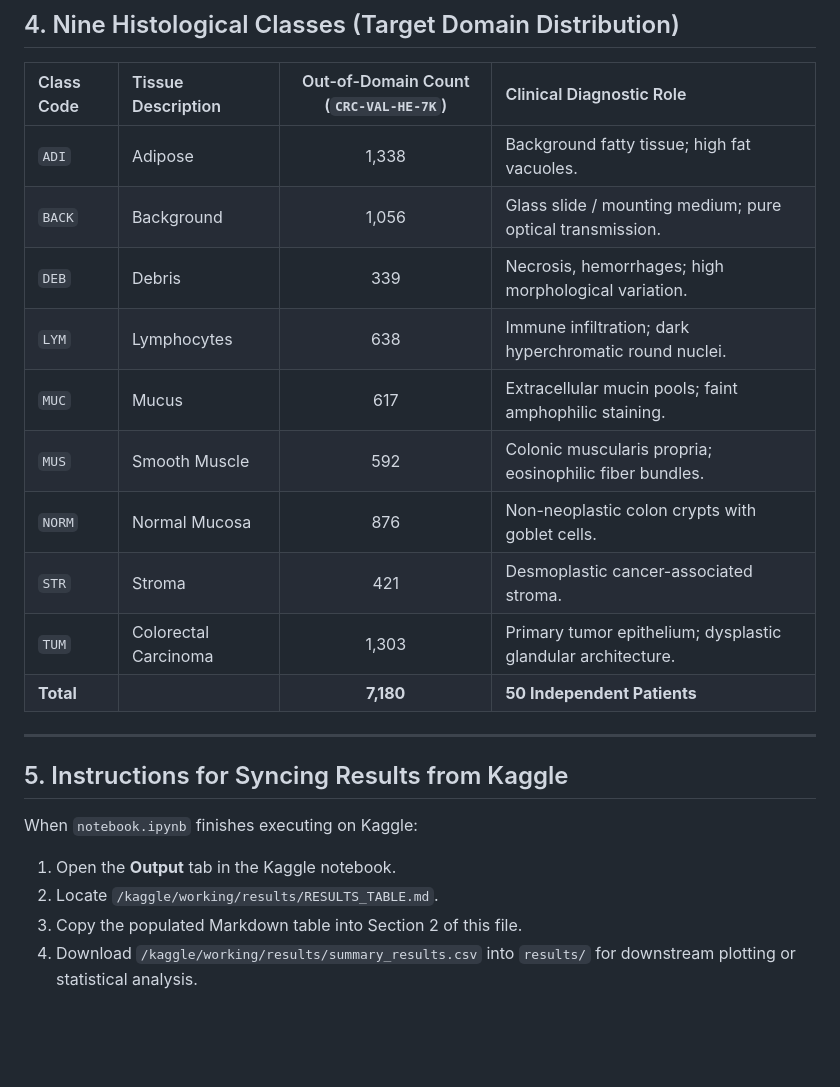
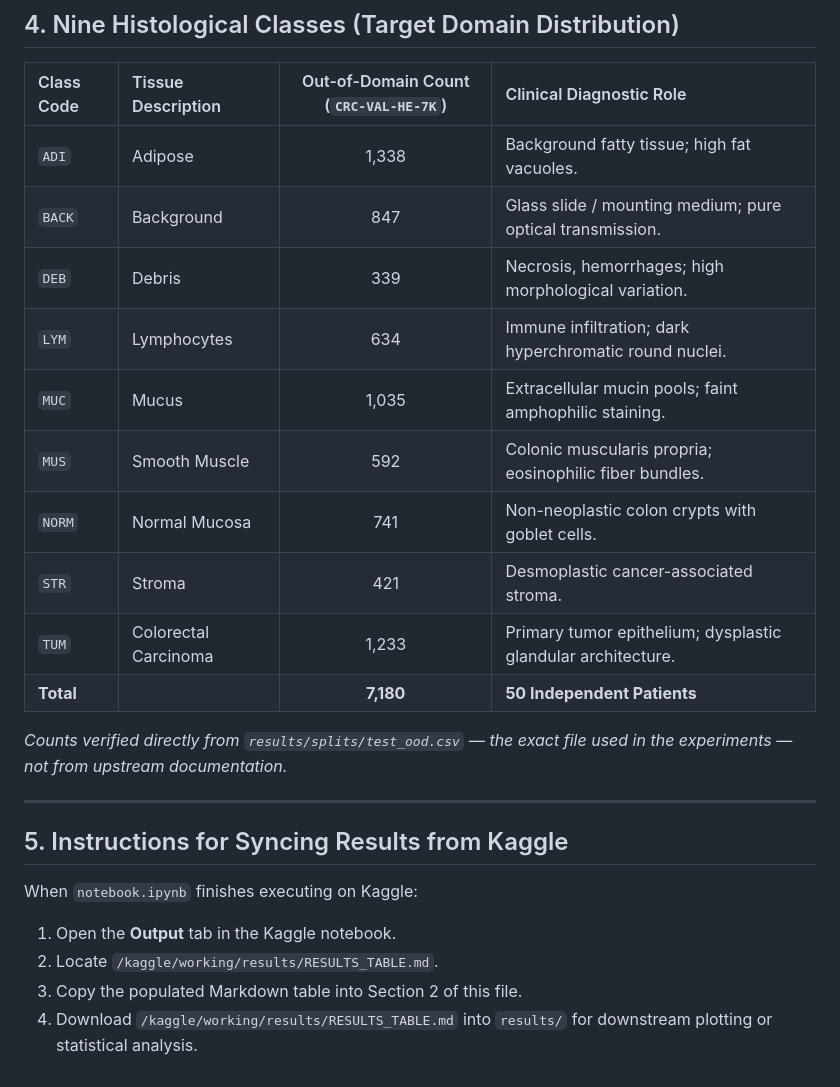
Before and after one commit to Conca979/DL2026-1-32, a Markdown page: docs/RESULTS.md, the part around one of its changes. GitHub-like rendering; blank space fills up the shorter version.

Commit message:
Add table result explaination

```diff
--- a/docs/RESULTS.md
+++ b/docs/RESULTS.md
@@ -83,15 +124,17 @@ This document tracks the empirical findings of the **13-cell ablation study** ev
 | Class Code | Tissue Description | Out-of-Domain Count (`CRC-VAL-HE-7K`) | Clinical Diagnostic Role |
 | :--- | :--- | :---: | :--- |
 | `ADI` | Adipose | 1,338 | Background fatty tissue; high fat vacuoles. |
-| `BACK` | Background | 1,056 | Glass slide / mounting medium; pure optical transmission. |
+| `BACK` | Background | 847 | Glass slide / mounting medium; pure optical transmission. |
 | `DEB` | Debris | 339 | Necrosis, hemorrhages; high morphological variation. |
-| `LYM` | Lymphocytes | 638 | Immune infiltration; dark hyperchromatic round nuclei. |
-| `MUC` | Mucus | 617 | Extracellular mucin pools; faint amphophilic staining. |
+| `LYM` | Lymphocytes | 634 | Immune infiltration; dark hyperchromatic round nuclei. |
+| `MUC` | Mucus | 1,035 | Extracellular mucin pools; faint amphophilic staining. |
 | `MUS` | Smooth Muscle | 592 | Colonic muscularis propria; eosinophilic fiber bundles. |
-| `NORM` | Normal Mucosa | 876 | Non-neoplastic colon crypts with goblet cells. |
+| `NORM` | Normal Mucosa | 741 | Non-neoplastic colon crypts with goblet cells. |
 | `STR` | Stroma | 421 | Desmoplastic cancer-associated stroma. |
-| `TUM` | Colorectal Carcinoma | 1,303 | Primary tumor epithelium; dysplastic glandular architecture. |
+| `TUM` | Colorectal Carcinoma | 1,233 | Primary tumor epithelium; dysplastic glandular architecture. |
 | **Total** | | **7,180** | **50 Independent Patients** |
+
+*Counts verified directly from `results/splits/test_ood.csv` — the exact file used in the experiments — not from upstream documentation.*
 
 ---
 
@@ -101,4 +144,4 @@ When `notebook.ipynb` finishes executing on Kaggle:
 1. Open the **Output** tab in the Kaggle notebook.
 2. Locate `/kaggle/working/results/RESULTS_TABLE.md`.
 3. Copy the populated Markdown table into Section 2 of this file.
-4. Download `/kaggle/working/results/summary_results.csv` into `results/` for downstream plotting or statistical analysis.
+4. Download `/kaggle/working/results/RESULTS_TABLE.md` into `results/` for downstream plotting or statistical analysis.
```
Also changed, not shown: other parts of docs/RESULTS.md (+42 -1 lines).
